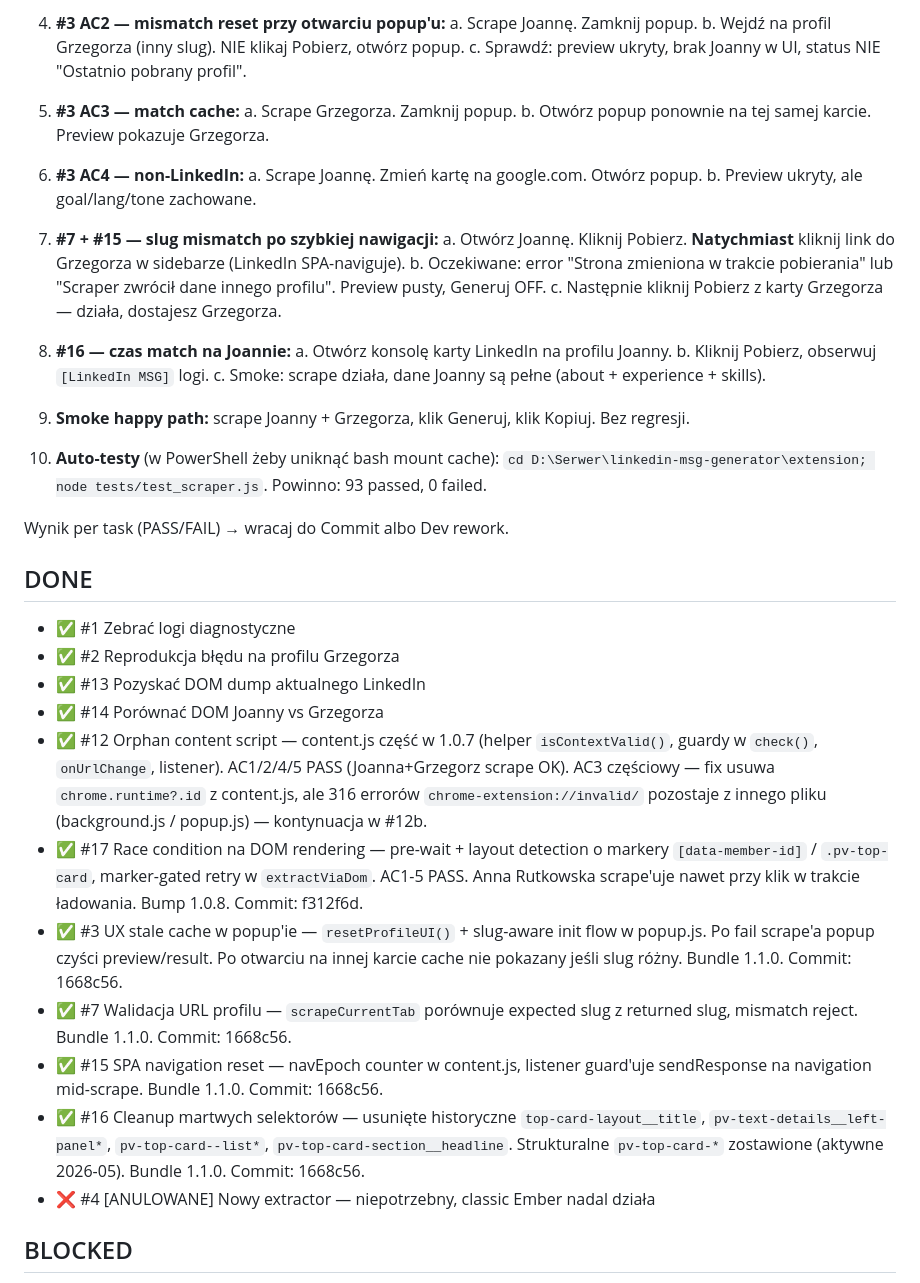
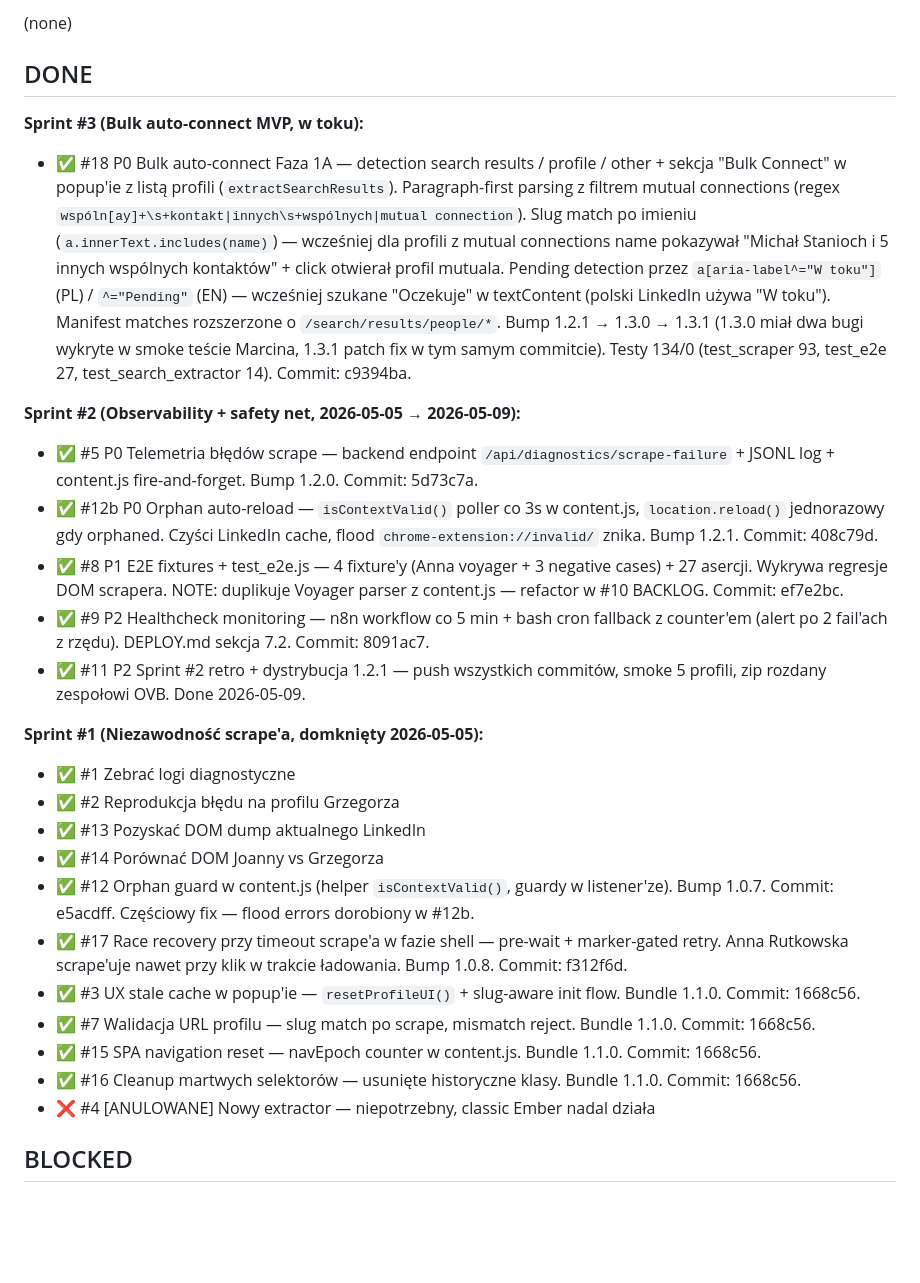
Before and after one commit to ochhyes/linkedin-msg-generator, a Markdown page: CLAUDE.md, the part around one of its changes. Drawn GitHub-style; blank space fills up the shorter version.

```diff
--- a/CLAUDE.md
+++ b/CLAUDE.md
@@ -511,44 +484,28 @@ What changed (`extension/content.js`):
-4. **#3 AC2 — mismatch reset przy otwarciu popup'u:**
-   a. Scrape Joannę. Zamknij popup.
-   b. Wejdź na profil Grzegorza (inny slug). NIE klikaj Pobierz, otwórz popup.
-   c. Sprawdź: preview ukryty, brak Joanny w UI, status NIE "Ostatnio pobrany profil".
-
-5. **#3 AC3 — match cache:**
-   a. Scrape Grzegorza. Zamknij popup.
-   b. Otwórz popup ponownie na tej samej karcie. Preview pokazuje Grzegorza.
-
-6. **#3 AC4 — non-LinkedIn:**
-   a. Scrape Joannę. Zmień kartę na google.com. Otwórz popup.
-   b. Preview ukryty, ale goal/lang/tone zachowane.
-
-7. **#7 + #15 — slug mismatch po szybkiej nawigacji:**
-   a. Otwórz Joannę. Kliknij Pobierz. **Natychmiast** kliknij link do Grzegorza w sidebarze (LinkedIn SPA-naviguje).
-   b. Oczekiwane: error "Strona zmieniona w trakcie pobierania" lub "Scraper zwrócił dane innego profilu". Preview pusty, Generuj OFF.
-   c. Następnie kliknij Pobierz z karty Grzegorza — działa, dostajesz Grzegorza.
-
-8. **#16 — czas match na Joannie:**
-   a. Otwórz konsolę karty LinkedIn na profilu Joanny.
-   b. Kliknij Pobierz, obserwuj `[LinkedIn MSG]` logi.
-   c. Smoke: scrape działa, dane Joanny są pełne (about + experience + skills).
-
-9. **Smoke happy path:** scrape Joanny + Grzegorza, klik Generuj, klik Kopiuj. Bez regresji.
-
-10. **Auto-testy** (w PowerShell żeby uniknąć bash mount cache): `cd D:\Serwer\linkedin-msg-generator\extension; node tests/test_scraper.js`. Powinno: 93 passed, 0 failed.
-
-Wynik per task (PASS/FAIL) → wracaj do Commit albo Dev rework.
+(none)
 
 ## DONE
 
+**Sprint #3 (Bulk auto-connect MVP, w toku):**
+- ✅ #18 P0 Bulk auto-connect Faza 1A — detection search results / profile / other + sekcja "Bulk Connect" w popup'ie z listą profili (`extractSearchResults`). Paragraph-first parsing z filtrem mutual connections (regex `wspóln[ay]+\s+kontakt|innych\s+wspólnych|mutual connection`). Slug match po imieniu (`a.innerText.includes(name)`) — wcześniej dla profili z mutual connections name pokazywał "Michał Stanioch i 5 innych wspólnych kontaktów" + click otwierał profil mutuala. Pending detection przez `a[aria-label^="W toku"]` (PL) / `^="Pending"` (EN) — wcześniej szukane "Oczekuje" w textContent (polski LinkedIn używa "W toku"). Manifest matches rozszerzone o `/search/results/people/*`. Bump 1.2.1 → 1.3.0 → 1.3.1 (1.3.0 miał dwa bugi wykryte w smoke teście Marcina, 1.3.1 patch fix w tym samym commitcie). Testy 134/0 (test_scraper 93, test_e2e 27, test_search_extractor 14). Commit: c9394ba.
+
+**Sprint #2 (Observability + safety net, 2026-05-05 → 2026-05-09):**
+- ✅ #5 P0 Telemetria błędów scrape — backend endpoint `/api/diagnostics/scrape-failure` + JSONL log + content.js fire-and-forget. Bump 1.2.0. Commit: 5d73c7a.
+- ✅ #12b P0 Orphan auto-reload — `isContextValid()` poller co 3s w content.js, `location.reload()` jednorazowy gdy orphaned. Czyści LinkedIn cache, flood `chrome-extension://invalid/` znika. Bump 1.2.1. Commit: 408c79d.
+- ✅ #8 P1 E2E fixtures + test_e2e.js — 4 fixture'y (Anna voyager + 3 negative cases) + 27 asercji. Wykrywa regresje DOM scrapera. NOTE: duplikuje Voyager parser z content.js — refactor w #10 BACKLOG. Commit: ef7e2bc.
+- ✅ #9 P2 Healthcheck monitoring — n8n workflow co 5 min + bash cron fallback z counter'em (alert po 2 fail'ach z rzędu). DEPLOY.md sekcja 7.2. Commit: 8091ac7.
+- ✅ #11 P2 Sprint #2 retro + dystrybucja 1.2.1 — push wszystkich commitów, smoke 5 profili, zip rozdany zespołowi OVB. Done 2026-05-09.
+
+**Sprint #1 (Niezawodność scrape'a, domknięty 2026-05-05):**
 - ✅ #1 Zebrać logi diagnostyczne
 - ✅ #2 Reprodukcja błędu na profilu Grzegorza
 - ✅ #13 Pozyskać DOM dump aktualnego LinkedIn
 - ✅ #14 Porównać DOM Joanny vs Grzegorza
-- ✅ #12 Orphan content script — content.js część w 1.0.7 (helper `isContextValid()`, guardy w `check()`, `onUrlChange`, listener). AC1/2/4/5 PASS (Joanna+Grzegorz scrape OK). AC3 częściowy — fix usuwa `chrome.runtime?.id` z content.js, ale 316 errorów `chrome-extension://invalid/` pozostaje z innego pliku (background.js / popup.js) — kontynuacja w #12b.
-- ✅ #17 Race condition na DOM rendering — pre-wait + layout detection o markery `[data-member-id]` / `.pv-top-card`, marker-gated retry w `extractViaDom`. AC1-5 PASS. Anna Rutkowska scrape'uje nawet przy klik w trakcie ładowania. Bump 1.0.8. Commit: f312f6d.
-- ✅ #3 UX stale cache w popup'ie — `resetProfileUI()` + slug-aware init flow w popup.js. Po fail scrape'a popup czyści preview/result. Po otwarciu na innej karcie cache nie pokazany jeśli slug różny. Bundle 1.1.0. Commit: 1668c56.
-- ✅ #7 Walidacja URL profilu — `scrapeCurrentTab` porównuje expected slug z returned slug, mismatch reject. Bundle 1.1.0. Commit: 1668c56.
-- ✅ #15 SPA navigation reset — navEpoch counter w content.js, listener guard'uje sendResponse na navigation mid-scrape. Bundle 1.1.0. Commit: 1668c56.
-- ✅ #16 Cleanup martwych selektorów — usunięte historyczne `top-card-layout__title`, `pv-text-details__left-panel*`, `pv-top-card--list*`, `pv-top-card-section__headline`. Strukturalne `pv-top-card-*` zostawione (aktywne 2026-05). Bundle 1.1.0. Commit: 1668c56.
+- ✅ #12 Orphan guard w content.js (helper `isContextValid()`, guardy w listener'ze). Bump 1.0.7. Commit: e5acdff. Częściowy fix — flood errors dorobiony w #12b.
+- ✅ #17 Race recovery przy timeout scrape'a w fazie shell — pre-wait + marker-gated retry. Anna Rutkowska scrape'uje nawet przy klik w trakcie ładowania. Bump 1.0.8. Commit: f312f6d.
+- ✅ #3 UX stale cache w popup'ie — `resetProfileUI()` + slug-aware init flow. Bundle 1.1.0. Commit: 1668c56.
+- ✅ #7 Walidacja URL profilu — slug match po scrape, mismatch reject. Bundle 1.1.0. Commit: 1668c56.
+- ✅ #15 SPA navigation reset — navEpoch counter w content.js. Bundle 1.1.0. Commit: 1668c56.
+- ✅ #16 Cleanup martwych selektorów — usunięte historyczne klasy. Bundle 1.1.0. Commit: 1668c56.
 - ❌ #4 [ANULOWANE] Nowy extractor — niepotrzebny, classic Ember nadal działa
 
 ## BLOCKED
```
Also changed, not shown: other parts of CLAUDE.md (+256 -337 lines), 1 other file.
